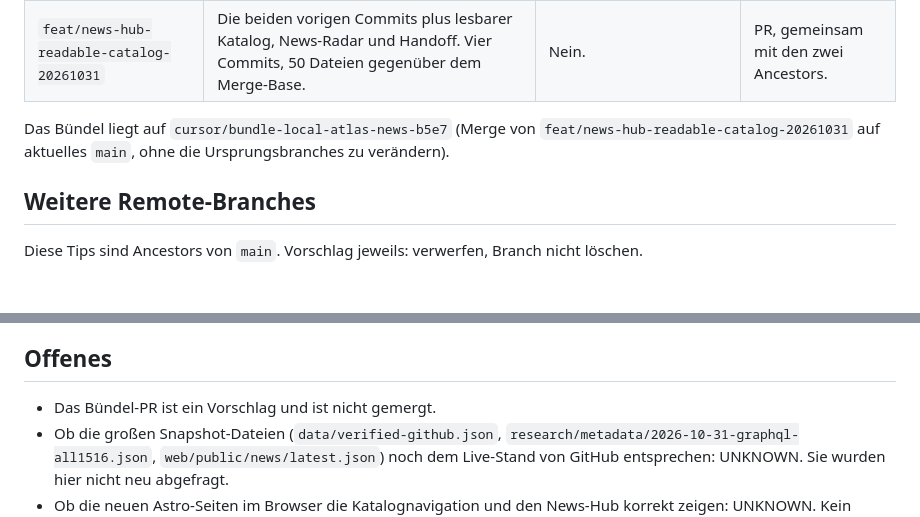
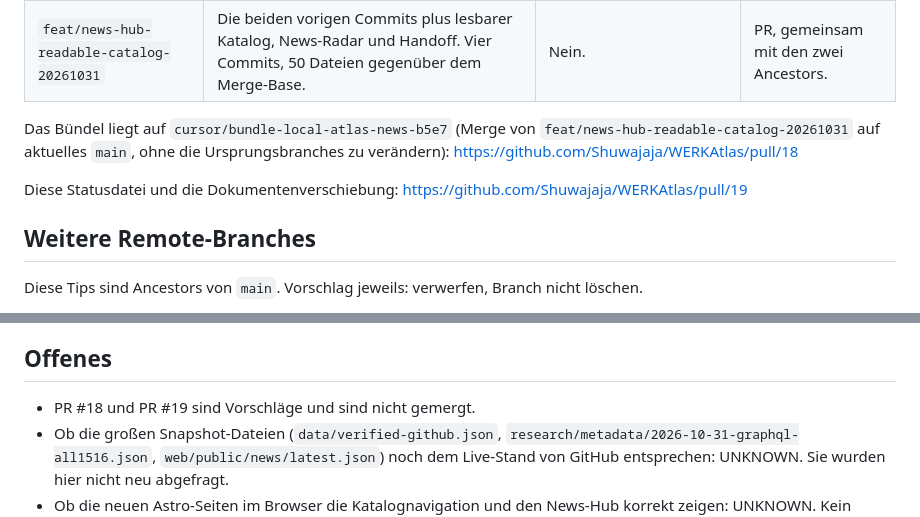
Before and after one commit to Shuwajaja/WERKAtlas, a Markdown page: STATUS.md, 2 parts joined by grey strips. Drawn GitHub-style; blank space fills up the shorter version.

Commit message:
docs: link the open bundle and status pull requests
STATUS.md now points at the unmerged proposals so the inventory stays attached to the review.

Co-authored-by: Shuwa <Shuwajaja@users.noreply.github.com>

```diff
--- a/STATUS.md
+++ b/STATUS.md
@@ -17,7 +17,9 @@ Es gibt acht Remote-Branches, deren Commits nicht in der Historie von `main` lie
 | `feat/six-phase-local-atlas-20261031` | Offline P0–P5: lokale Workflows plus Metadaten-Snapshots und Qualitätsskripte. Commits `606cc6e`, `6c5bf5a`. | Nein. | Bündeln. Ancestor des News-Hub-Branches. Kein eigenes PR. |
 | `feat/news-hub-readable-catalog-20261031` | Die beiden vorigen Commits plus lesbarer Katalog, News-Radar und Handoff. Vier Commits, 50 Dateien gegenüber dem Merge-Base. | Nein. | PR, gemeinsam mit den zwei Ancestors. |
 
-Das Bündel liegt auf `cursor/bundle-local-atlas-news-b5e7` (Merge von `feat/news-hub-readable-catalog-20261031` auf aktuelles `main`, ohne die Ursprungsbranches zu verändern).
+Das Bündel liegt auf `cursor/bundle-local-atlas-news-b5e7` (Merge von `feat/news-hub-readable-catalog-20261031` auf aktuelles `main`, ohne die Ursprungsbranches zu verändern): https://github.com/Shuwajaja/WERKAtlas/pull/18
+
+Diese Statusdatei und die Dokumentenverschiebung: https://github.com/Shuwajaja/WERKAtlas/pull/19
 
 ## Weitere Remote-Branches
 
@@ -64,7 +66,7 @@ Auf dem Bündel-Branch, vor dem Öffnen des PR:
 
 ## Offenes
 
-- Das Bündel-PR ist ein Vorschlag und ist nicht gemergt.
+- PR #18 und PR #19 sind Vorschläge und sind nicht gemergt.
 - Ob die großen Snapshot-Dateien (`data/verified-github.json`, `research/metadata/2026-10-31-graphql-all1516.json`, `web/public/news/latest.json`) noch dem Live-Stand von GitHub entsprechen: UNKNOWN. Sie wurden hier nicht neu abgefragt.
 - Ob die neuen Astro-Seiten im Browser die Katalognavigation und den News-Hub korrekt zeigen: UNKNOWN. Kein Playwright-Lauf und kein Browser-Check in diesem Arbeitsgang.
 - Ob GitHub die alten Branches nach dem Merge des Bündels noch anzeigt: sie bleiben absichtlich liegen.
```
